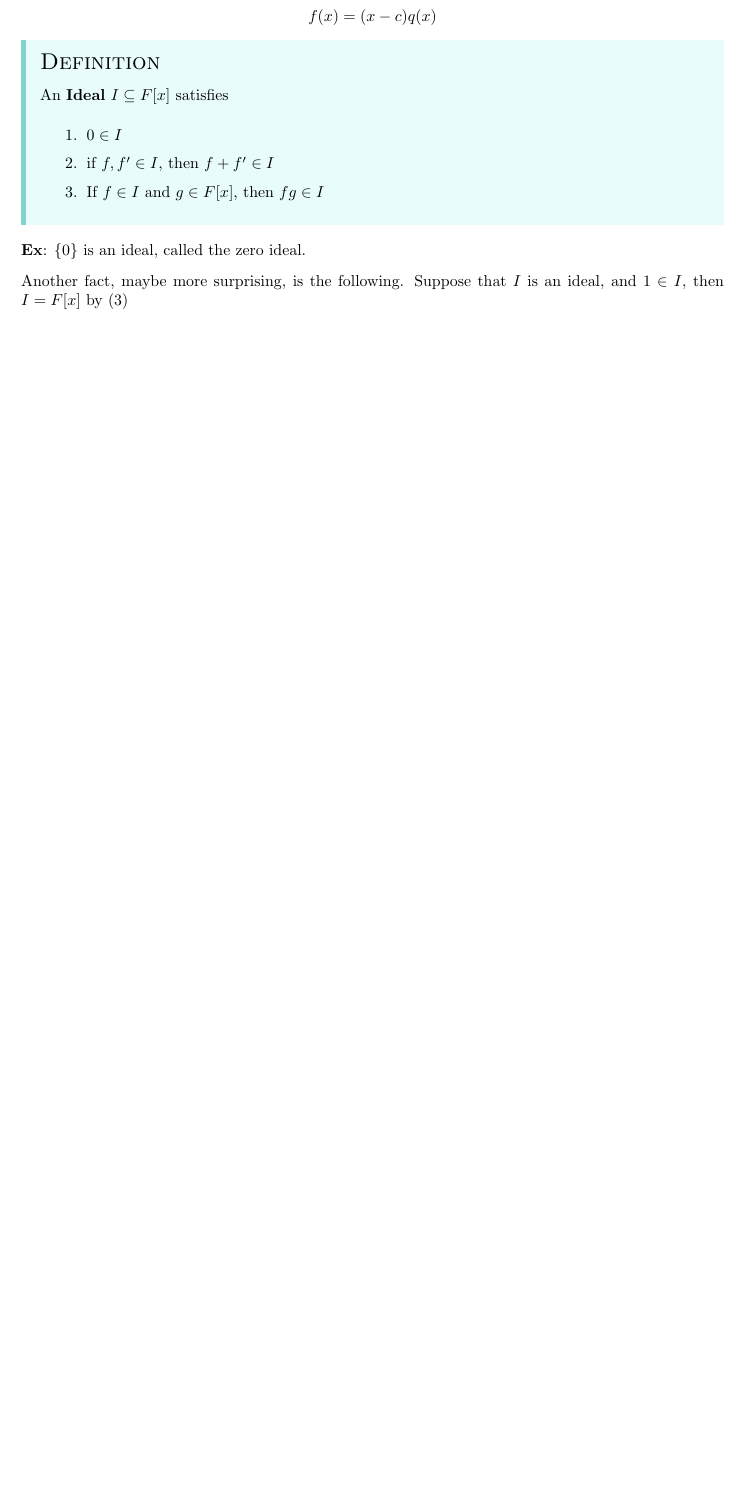
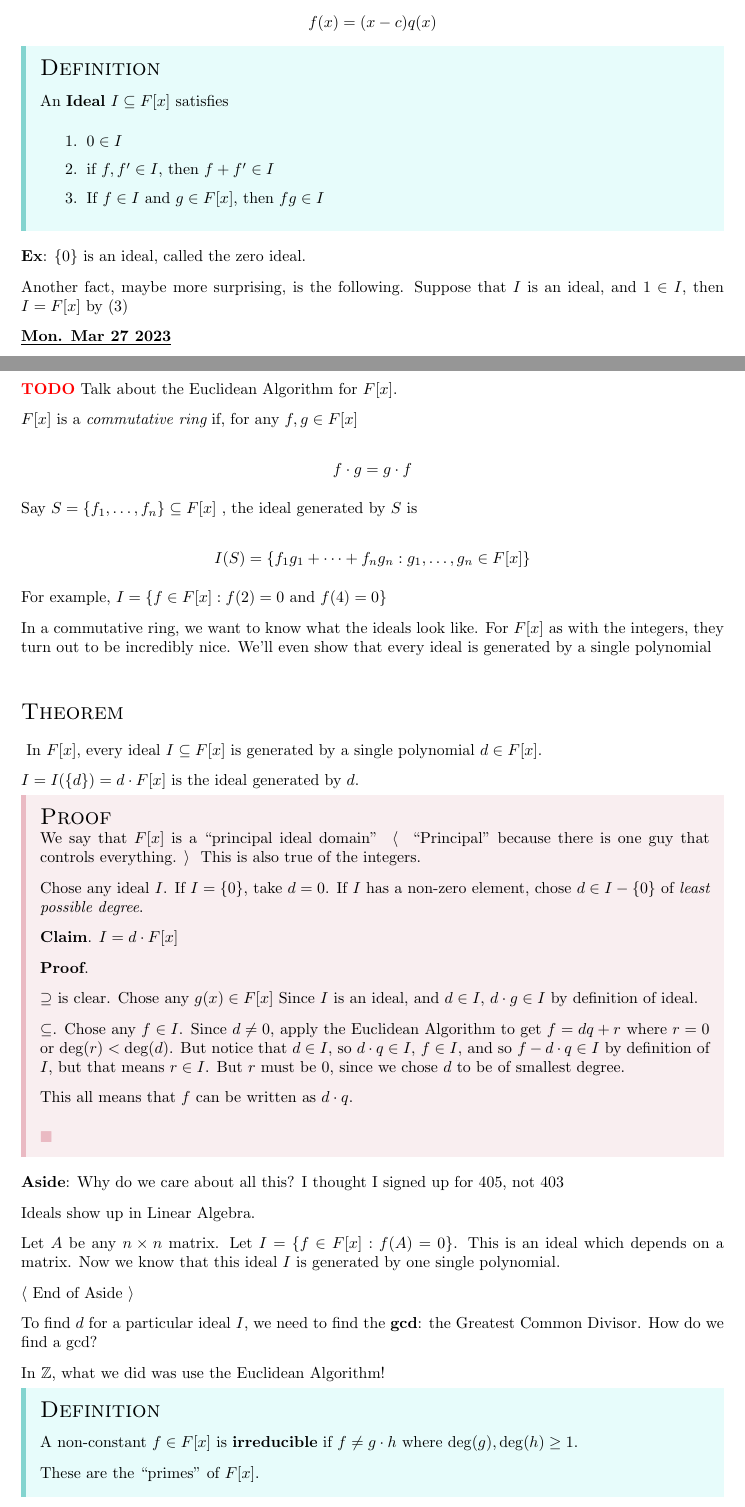
Before and after one commit to llGaetanll/MATH405, a LaTeX document (notes.tex): part of page 46 of 46 before the commit and two parts of pages 46 and 47 of 48 after it, the two joined at a grey line, cut so that both start at the same text, the shorter picture padded with empty space. Compiled offline with pdfLaTeX.

Commit message:
added notes for mon mar 27 2023

```diff
--- a/notes.tex
+++ b/notes.tex
@@ -3683,3 +3712,75 @@
   ideal, and $1 \in I$, then $I = F[x]$ by (3)
 
 
+  \date{Mon. Mar 27 2023}
+
+  \TODO{} Talk about the Euclidean Algorithm for $F[x]$.
+
+  $F[x]$ is a {\it commutative ring} if, for any $f, g \in F[x]$
+
+  \[
+    f \cdot g = g \cdot f
+  \]
+
+  Say $S = \{f_1, \dots, f_n\} \subseteq F[x]$ , the ideal generated by $S$ is
+
+  \[
+    I(S) = \{f_1 g_1 + \cdots + f_n g_n : g_1, \dots, g_n \in F[x] \}
+  \]
+
+  For example, $I = \{f \in F[x] : f(2) = 0 \text{ and } f(4) = 0 \}$
+
+  In a commutative ring, we want to know what the ideals look like. For $F[x]$
+  as with the integers, they turn out to be incredibly nice. We'll even show
+  that every ideal is generated by a single polynomial
+
+  \thm{
+    In $F[x]$, every ideal $I \subseteq F[x]$ is generated by a single
+    polynomial $d \in F[x]$.
+
+    $I = I(\{d\}) = d \cdot F[x]$ is the ideal generated by $d$.
+  }
+  {
+    We say that $F[x]$ is a ``principal ideal domain" \btw{ ``Principal" because there is one guy that
+    controls everything.} This is also true of the integers.
+
+    Chose any ideal $I$. If $I = \{0\}$, take $d = 0$. If $I$ has a non-zero
+    element, chose $d \in I - \{0\}$ of {\it least possible degree}.
+
+    {\bf Claim}. $I = d \cdot F[x]$
+
+    {\bf Proof}.
+
+    $\supseteq$ is clear. Chose any $g(x) \in F[x]$ Since $I$ is an ideal, and
+    $d \in I$, $d \cdot g \in I$ by definition of ideal.
+
+    $\subseteq$. Chose any $f \in I$. Since $d \ne 0$, apply the Euclidean
+    Algorithm to get $f = d q + r$ where $r = 0$ or $\deg(r) < \deg(d)$. But
+    notice that $d \in I$, so $d \cdot q \in I$, $f \in I$, and so $f - d \cdot
+    q \in I$ by definition of $I$, but that means $r \in I$. But $r$ must be
+    $0$, since we chose $d$ to be of smallest degree.
+
+    This all means that $f$ can be written as $d \cdot q$.
+  }
+
+  {\bf Aside}: Why do we care about all this? I thought I signed up for 405, not
+  403
+
+  Ideals show up in Linear Algebra.
+
+  Let $A$ be any $n \times n$ matrix. Let $I = \{f \in F[x] : f(A) = 0\}$. This
+  is an ideal which depends on a matrix. Now we know that this ideal $I$ is
+  generated by one single polynomial.
+
+  \btw {End of Aside}
+
+  To find $d$ for a particular ideal $I$, we need to find the {\bf gcd}: the
+  Greatest Common Divisor. How do we find a gcd?
+
+  In $\Z$, what we did was use the Euclidean Algorithm!
+
+  \definition{
+    A non-constant $f \in F[x]$ is {\bf irreducible} if $f \ne g \cdot h$ where
+    $\deg(g), \deg(h) \ge 1$.
+
+    These are the ``primes" of $F[x]$.
```
Also changed, not shown: notes.pdf, notes.tex (115 more changed lines).
